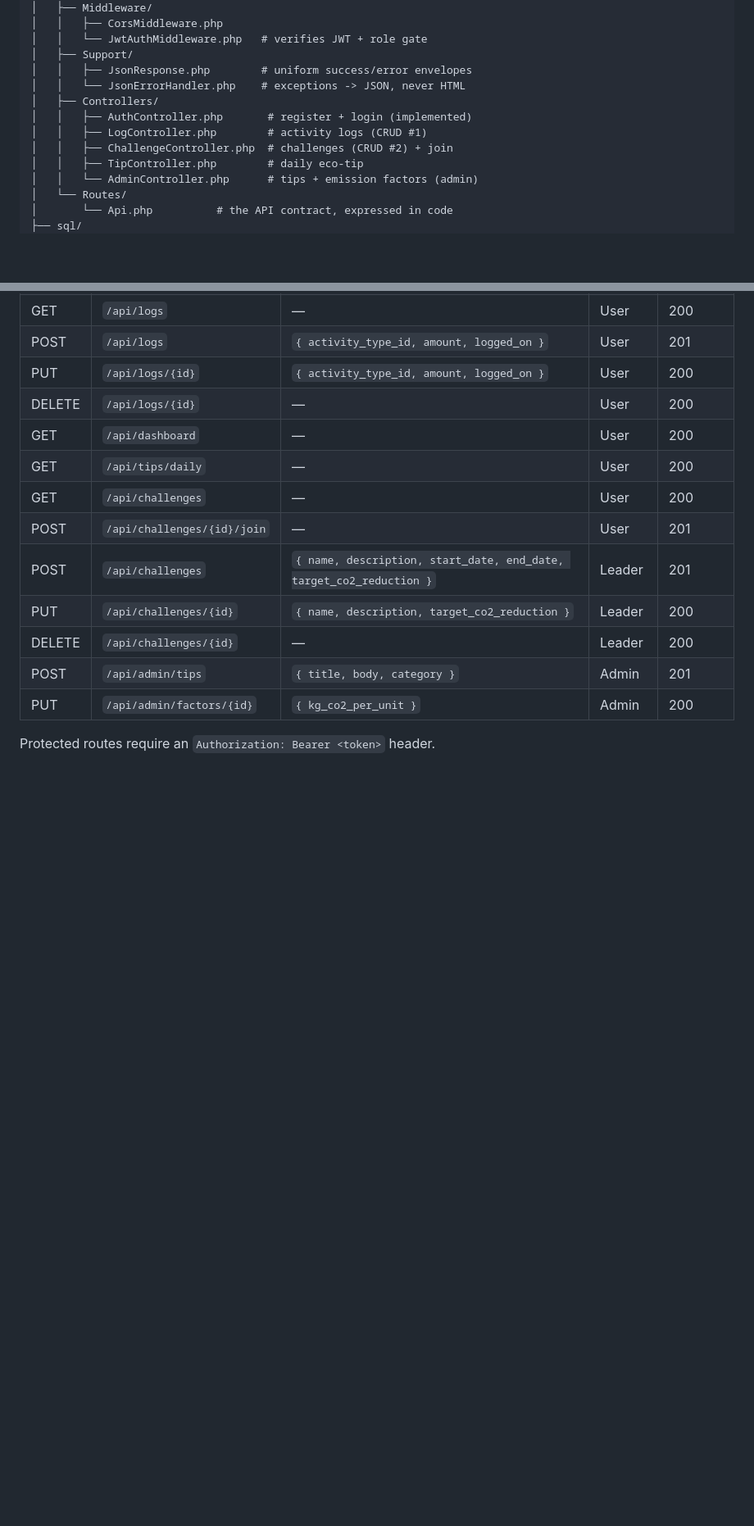
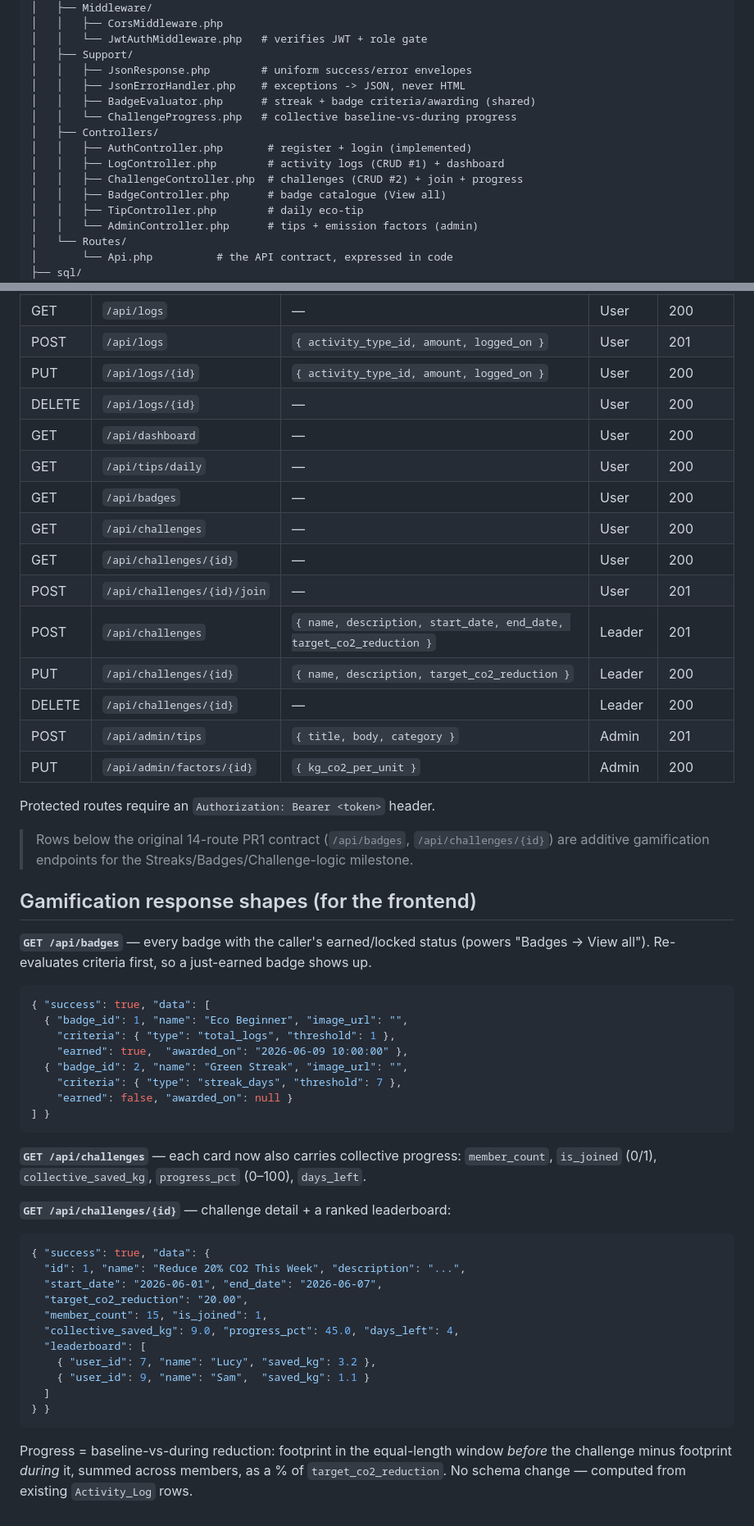
Before and after one commit to ennabilizineb/GreenStep, a Markdown page: Backend/README.md, 2 parts joined by grey strips. Shown at 82% size. GitHub-like rendering; blank space fills up the shorter version.

Commit message:
Enhance README.md with gamification endpoints and response shapes for badges and challenges

````diff
--- a/Backend/README.md
+++ b/Backend/README.md
@@ -21,11 +21,14 @@ backend/
 │   │   └── JwtAuthMiddleware.php   # verifies JWT + role gate
 │   ├── Support/
 │   │   ├── JsonResponse.php        # uniform success/error envelopes
-│   │   └── JsonErrorHandler.php    # exceptions -> JSON, never HTML
+│   │   ├── JsonErrorHandler.php    # exceptions -> JSON, never HTML
+│   │   ├── BadgeEvaluator.php      # streak + badge criteria/awarding (shared)
+│   │   └── ChallengeProgress.php   # collective baseline-vs-during progress
 │   ├── Controllers/
 │   │   ├── AuthController.php       # register + login (implemented)
-│   │   ├── LogController.php        # activity logs (CRUD #1)
-│   │   ├── ChallengeController.php  # challenges (CRUD #2) + join
+│   │   ├── LogController.php        # activity logs (CRUD #1) + dashboard
+│   │   ├── ChallengeController.php  # challenges (CRUD #2) + join + progress
+│   │   ├── BadgeController.php      # badge catalogue (View all)
 │   │   ├── TipController.php        # daily eco-tip
 │   │   └── AdminController.php      # tips + emission factors (admin)
 │   └── Routes/
@@ -76,7 +79,9 @@ Every endpoint returns the same shape:
 | DELETE | `/api/logs/{id}` | — | User | 200 |
 | GET | `/api/dashboard` | — | User | 200 |
 | GET | `/api/tips/daily` | — | User | 200 |
+| GET | `/api/badges` | — | User | 200 |
 | GET | `/api/challenges` | — | User | 200 |
+| GET | `/api/challenges/{id}` | — | User | 200 |
 | POST | `/api/challenges/{id}/join` | — | User | 201 |
 | POST | `/api/challenges` | `{ name, description, start_date, end_date, target_co2_reduction }` | Leader | 201 |
 | PUT | `/api/challenges/{id}` | `{ name, description, target_co2_reduction }` | Leader | 200 |
@@ -85,3 +90,46 @@ Every endpoint returns the same shape:
 | PUT | `/api/admin/factors/{id}` | `{ kg_co2_per_unit }` | Admin | 200 |
 
 Protected routes require an `Authorization: Bearer <token>` header.
+
+> Rows below the original 14-route PR1 contract (`/api/badges`, `/api/challenges/{id}`)
+> are additive gamification endpoints for the Streaks/Badges/Challenge-logic milestone.
+
+## Gamification response shapes (for the frontend)
+
+**`GET /api/badges`** — every badge with the caller's earned/locked status (powers
+"Badges → View all"). Re-evaluates criteria first, so a just-earned badge shows up.
+
+```json
+{ "success": true, "data": [
+  { "badge_id": 1, "name": "Eco Beginner", "image_url": "",
+    "criteria": { "type": "total_logs", "threshold": 1 },
+    "earned": true,  "awarded_on": "2026-06-09 10:00:00" },
+  { "badge_id": 2, "name": "Green Streak", "image_url": "",
+    "criteria": { "type": "streak_days", "threshold": 7 },
+    "earned": false, "awarded_on": null }
+] }
+```
+
+**`GET /api/challenges`** — each card now also carries collective progress:
+`member_count`, `is_joined` (0/1), `collective_saved_kg`, `progress_pct` (0–100),
+`days_left`.
+
+**`GET /api/challenges/{id}`** — challenge detail + a ranked leaderboard:
+
+```json
+{ "success": true, "data": {
+  "id": 1, "name": "Reduce 20% CO2 This Week", "description": "...",
+  "start_date": "2026-06-01", "end_date": "2026-06-07",
+  "target_co2_reduction": "20.00",
+  "member_count": 15, "is_joined": 1,
+  "collective_saved_kg": 9.0, "progress_pct": 45.0, "days_left": 4,
+  "leaderboard": [
+    { "user_id": 7, "name": "Lucy", "saved_kg": 3.2 },
+    { "user_id": 9, "name": "Sam",  "saved_kg": 1.1 }
+  ]
+} }
+```
+
+Progress = baseline-vs-during reduction: footprint in the equal-length window *before*
+the challenge minus footprint *during* it, summed across members, as a % of
+`target_co2_reduction`. No schema change — computed from existing `Activity_Log` rows.
````
